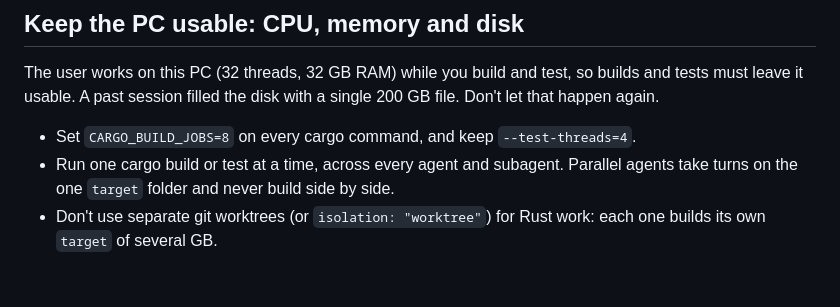
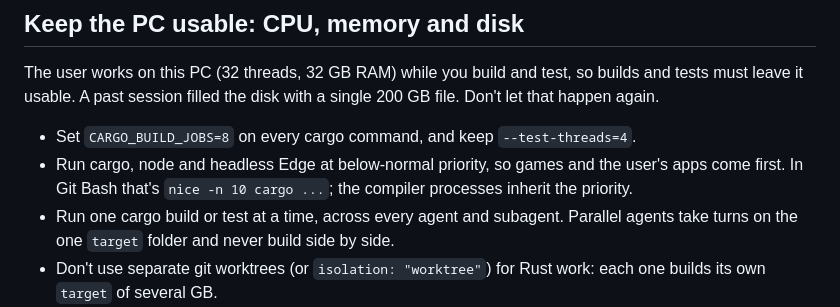
Before and after one commit to Adityasharma0101911/Endo-s-Unified-Downloader, a Markdown page: CLAUDE.md, the part around the change. Drawn GitHub-style; blank space fills up the shorter version.

Commit message:
docs(claude): run builds and tests at below-normal priority
Claude-Session: https://claude.ai/code/session_01XchJ92r3GBCJQkz9DBeNcz

```diff
--- a/CLAUDE.md
+++ b/CLAUDE.md
@@ -16,6 +16,7 @@
 The user works on this PC (32 threads, 32 GB RAM) while you build and test, so builds and tests must leave it usable. A past session filled the disk with a single 200 GB file. Don't let that happen again.
 
 - Set `CARGO_BUILD_JOBS=8` on every cargo command, and keep `--test-threads=4`.
+- Run cargo, node and headless Edge at below-normal priority, so games and the user's apps come first. In Git Bash that's `nice -n 10 cargo ...`; the compiler processes inherit the priority.
 - Run one cargo build or test at a time, across every agent and subagent. Parallel agents take turns on the one `target` folder and never build side by side.
 - Don't use separate git worktrees (or `isolation: "worktree"`) for Rust work: each one builds its own `target` of several GB.
 - Run the full suite before a commit, not after every edit. While working, run only the tests of the crate or module you touched (`cargo test -p hyperfetch-core <name>`).
```
